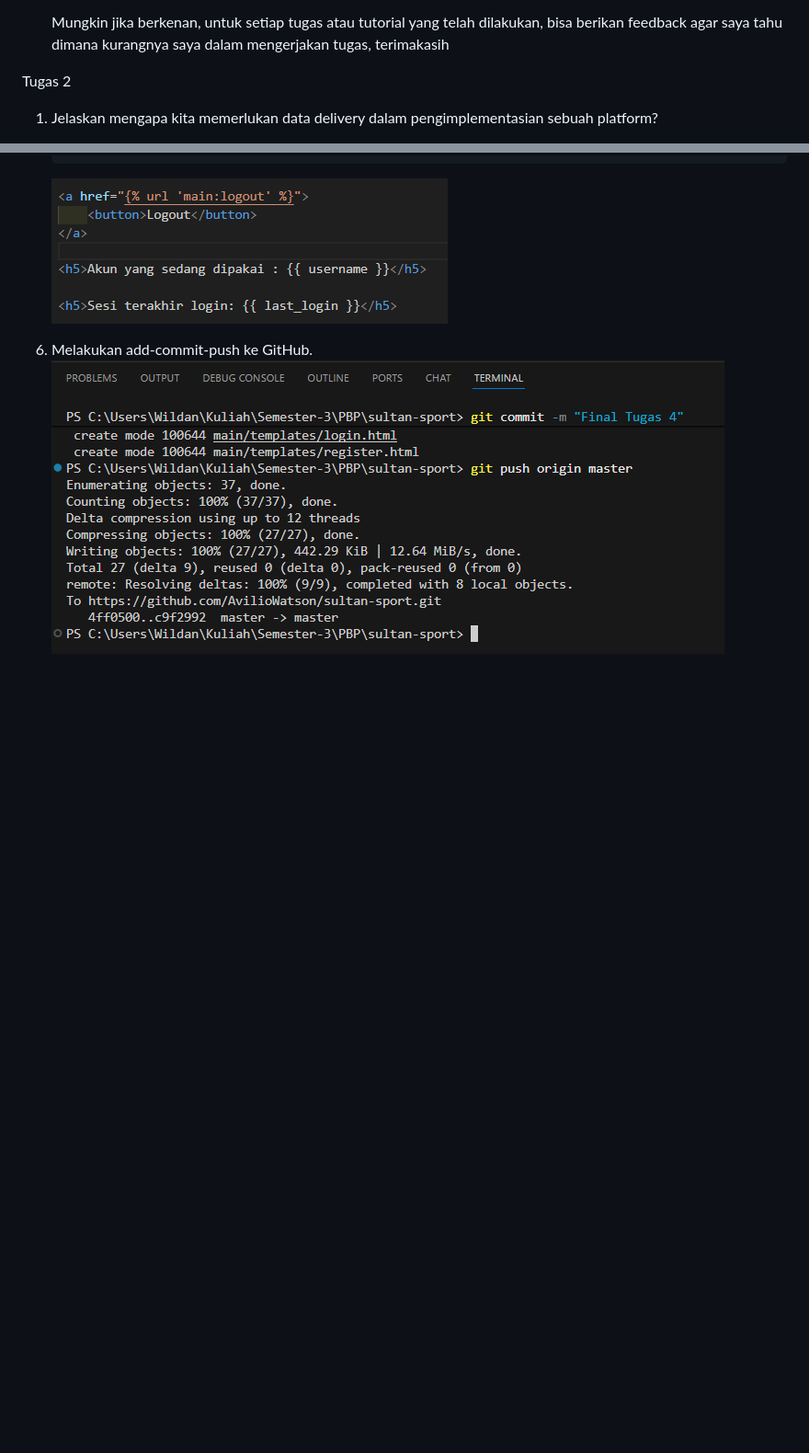
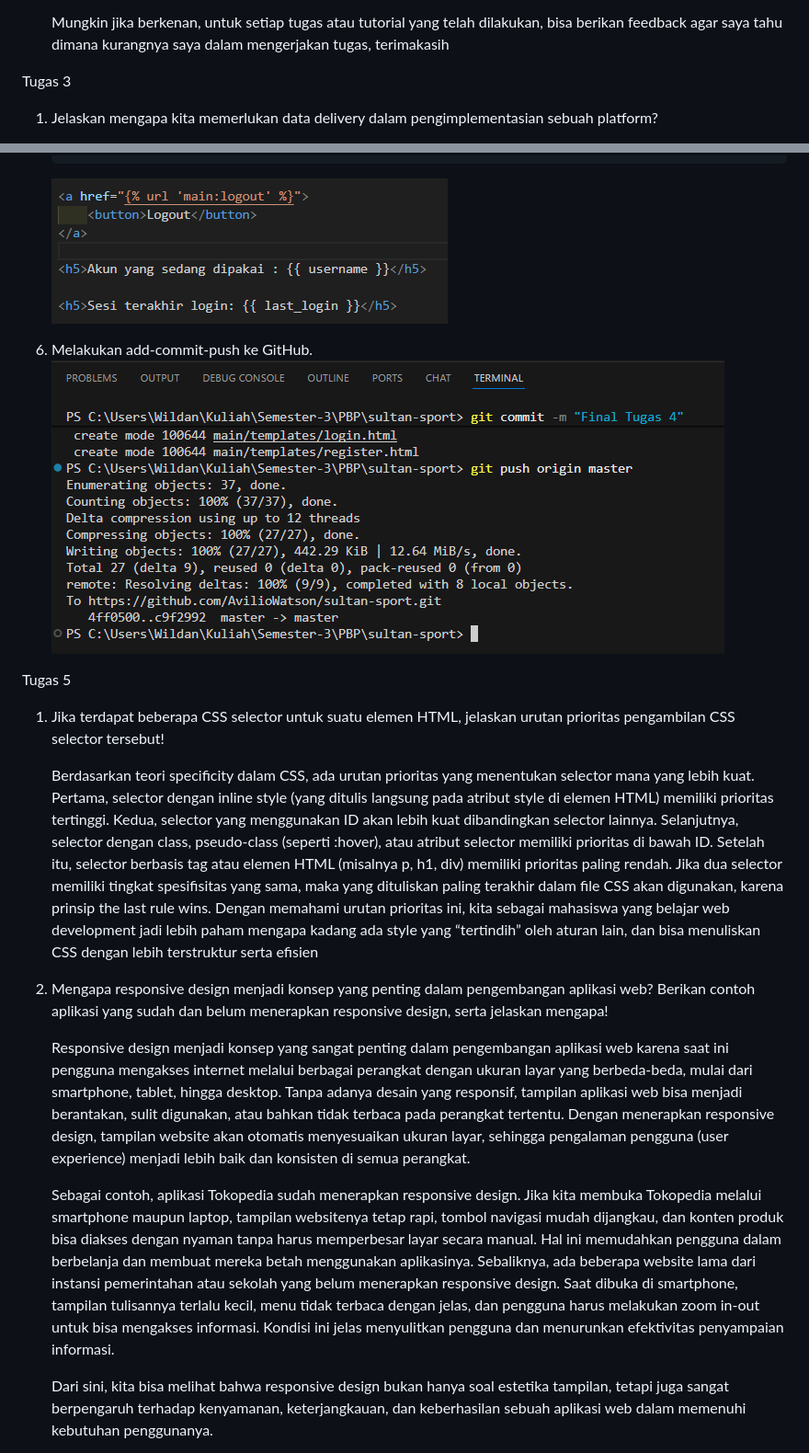
Before and after one commit to AvilioWatson/sultan-sport, a Markdown page: README.md, 2 parts joined by grey strips. Shown: that part at 92% size. GitHub-like rendering; blank space fills up the shorter version.

```diff
--- a/README.md
+++ b/README.md
@@ -80,7 +80,7 @@ Sebelum masuk ke bagian cheklist, saya membuat repository baru bernama sultan-sp
     Mungkin jika berkenan, untuk setiap tugas atau tutorial yang telah dilakukan, bisa berikan feedback agar saya tahu dimana kurangnya saya dalam mengerjakan tugas, terimakasih
 
 
-Tugas 2
+Tugas 3
 1. Jelaskan mengapa kita memerlukan data delivery dalam pengimplementasian sebuah platform?
 
     Dalam implementasi sebuah platform, data delivery diperlukan untuk memastikan proses pertukaran data antar komponen sistem berjalan dengan baik. Platform umumnya terdiri dari berbagai bagian seperti frontend, backend, database, dan layanan eksternal. Agar seluruh bagian ini dapat bekerja secara terpadu, diperlukan mekanisme yang dapat mengirimkan data secara cepat, aman, dan konsisten.
@@ -264,3 +264,18 @@ Tugas 3
 
 6. Melakukan add-commit-push ke GitHub.
     ![alt text](image-25.png)
+
+Tugas 5
+
+1. Jika terdapat beberapa CSS selector untuk suatu elemen HTML, jelaskan urutan prioritas pengambilan CSS selector tersebut!
+
+    Berdasarkan teori specificity dalam CSS, ada urutan prioritas yang menentukan selector mana yang lebih kuat. Pertama, selector dengan inline style (yang ditulis langsung pada atribut style di elemen HTML) memiliki prioritas tertinggi. Kedua, selector yang menggunakan ID akan lebih kuat dibandingkan selector lainnya. Selanjutnya, selector dengan class, pseudo-class (seperti :hover), atau atribut selector memiliki prioritas di bawah ID. Setelah itu, selector berbasis tag atau elemen HTML (misalnya p, h1, div) memiliki prioritas paling rendah. Jika dua selector memiliki tingkat spesifisitas yang sama, maka yang dituliskan paling terakhir dalam file CSS akan digunakan, karena prinsip the last rule wins. Dengan memahami urutan prioritas ini, kita sebagai mahasiswa yang belajar web development jadi lebih paham mengapa kadang ada style yang “tertindih” oleh aturan lain, dan bisa menuliskan CSS dengan lebih terstruktur serta efisien
+
+2. Mengapa responsive design menjadi konsep yang penting dalam pengembangan aplikasi web? Berikan contoh aplikasi yang sudah dan belum menerapkan responsive design, serta jelaskan mengapa!
+
+    Responsive design menjadi konsep yang sangat penting dalam pengembangan aplikasi web karena saat ini pengguna mengakses internet melalui berbagai perangkat dengan ukuran layar yang berbeda-beda, mulai dari smartphone, tablet, hingga desktop. Tanpa adanya desain yang responsif, tampilan aplikasi web bisa menjadi berantakan, sulit digunakan, atau bahkan tidak terbaca pada perangkat tertentu. Dengan menerapkan responsive design, tampilan website akan otomatis menyesuaikan ukuran layar, sehingga pengalaman pengguna (user experience) menjadi lebih baik dan konsisten di semua perangkat.
+
+    Sebagai contoh, aplikasi Tokopedia sudah menerapkan responsive design. Jika kita membuka Tokopedia melalui smartphone maupun laptop, tampilan websitenya tetap rapi, tombol navigasi mudah dijangkau, dan konten produk bisa diakses dengan nyaman tanpa harus memperbesar layar secara manual. Hal ini memudahkan pengguna dalam berbelanja dan membuat mereka betah menggunakan aplikasinya. Sebaliknya, ada beberapa website lama dari instansi pemerintahan atau sekolah yang belum menerapkan responsive design. Saat dibuka di smartphone, tampilan tulisannya terlalu kecil, menu tidak terbaca dengan jelas, dan pengguna harus melakukan zoom in-out untuk bisa mengakses informasi. Kondisi ini jelas menyulitkan pengguna dan menurunkan efektivitas penyampaian informasi.
+
+    Dari sini, kita bisa melihat bahwa responsive design bukan hanya soal estetika tampilan, tetapi juga sangat berpengaruh terhadap kenyamanan, keterjangkauan, dan keberhasilan sebuah aplikasi web dalam memenuhi kebutuhan penggunanya.
+
```
Also changed, not shown: other parts of README.md (+25 -2 lines), image-26.png (added), 12 other files.
